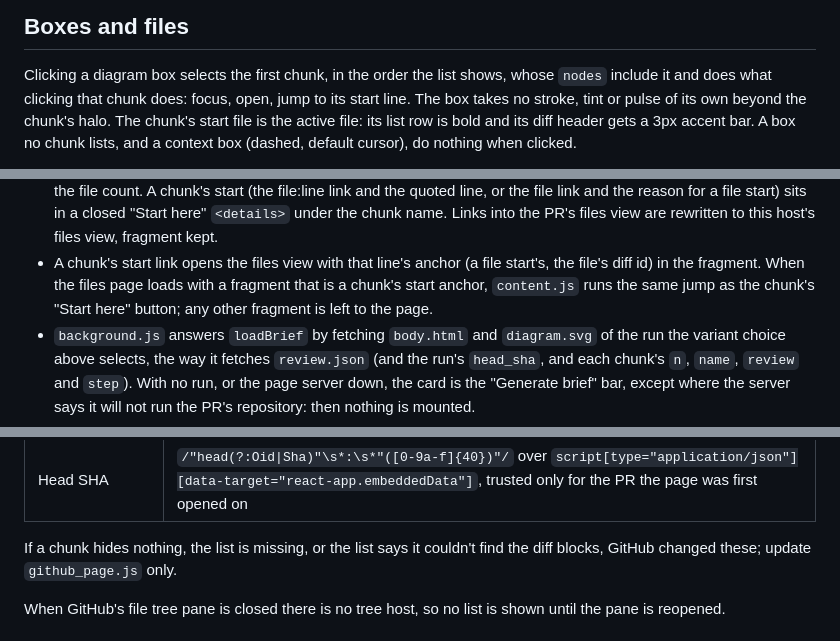
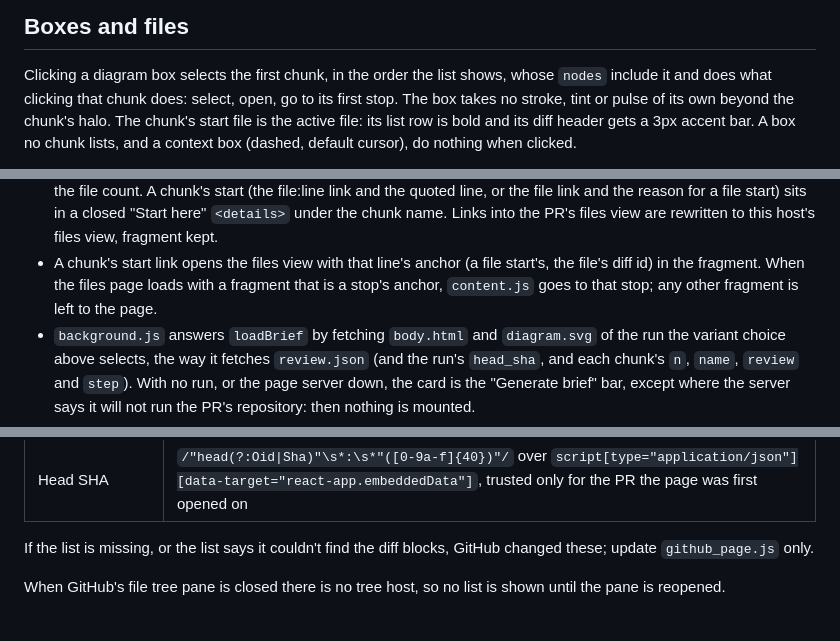
Before and after one commit to bkonold/pr-brief, a Markdown page: extension/README.md, 3 parts joined by grey strips. GitHub-like rendering.

```diff
--- a/extension/README.md
+++ b/extension/README.md
@@ -99,7 +113,7 @@ control; the PR brief card on the conversation page names the variant it shows.
 ## Boxes and files
 
 Clicking a diagram box selects the first chunk, in the order the list shows, whose `nodes` include it and does what
-clicking that chunk does: focus, open, jump to its start line. The box takes no stroke, tint or pulse of its own beyond the
+clicking that chunk does: select, open, go to its first stop. The box takes no stroke, tint or pulse of its own beyond the
 chunk's halo. The chunk's start file is the active file: its list row is bold and its diff header gets a
 3px accent bar. A box no chunk lists, and a context box (dashed, default cursor), do nothing when clicked.
 
@@ -224,7 +238,7 @@ the page's data, and its header links to the files view. Without a run it is the
   file count. A chunk's start (the file:line link and the quoted line, or the file link and the reason for a file start) sits in a closed "Start here" `<details>` under
   the chunk name. Links into the PR's files view are rewritten to this host's files view, fragment kept.
 - A chunk's start link opens the files view with that line's anchor (a file start's, the file's diff id) in the fragment. When the files page loads with a
-  fragment that is a chunk's start anchor, `content.js` runs the same jump as the chunk's "Start here" button; any other
+  fragment that is a stop's anchor, `content.js` goes to that stop; any other
   fragment is left to the page.
 - `background.js` answers `loadBrief` by fetching `body.html` and `diagram.svg` of the run the variant choice above selects,
   the way it fetches `review.json` (and the run's `head_sha`, and each chunk's `n`, `name`, `review` and `step`). With no run, or the page server down, the card is the
@@ -296,7 +310,7 @@ All in `github_page.js`. Class names carry hashed suffixes, so they match on a `
 | Description host (conversation page) | `.js-discussion .js-comment-container`: the first one is the PR's opening comment, and the card is inserted before it. Observed 2026-10-05 on the server-rendered conversation page |
 | Head SHA | `/"head(?:Oid\|Sha)"\s*:\s*"([0-9a-f]{40})"/` over `script[type="application/json"][data-target="react-app.embeddedData"]`, trusted only for the PR the page was first opened on |
 
-If a chunk hides nothing, the list is missing, or the list says it couldn't find the diff blocks, GitHub changed these;
+If the list is missing, or the list says it couldn't find the diff blocks, GitHub changed these;
 update `github_page.js` only.
 
 When GitHub's file tree pane is closed there is no tree host, so no list is shown until the pane is reopened.
```
Also changed, not shown: other parts of extension/README.md (+68 -54 lines).
